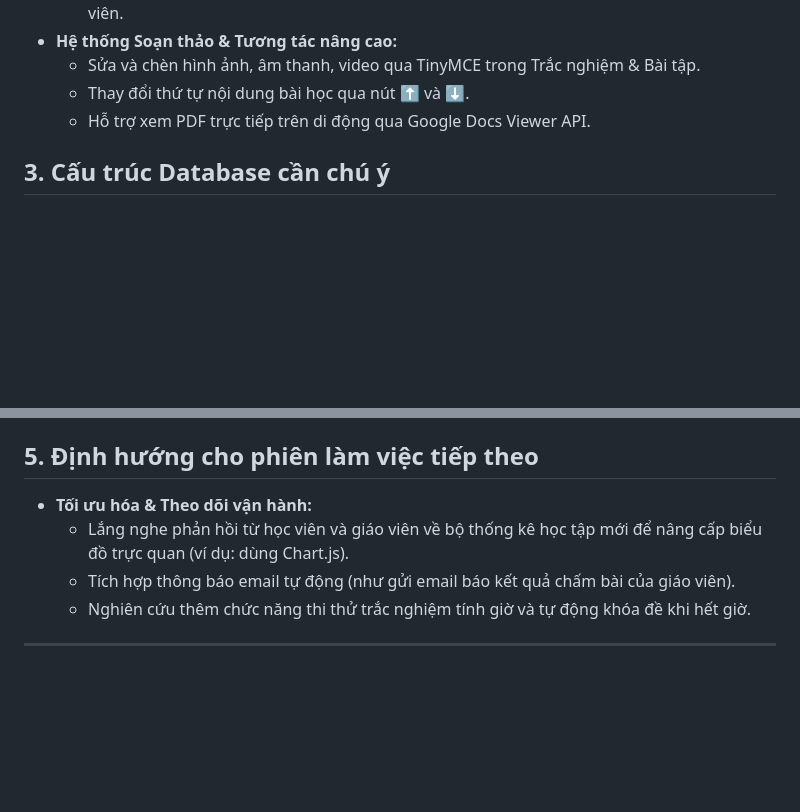
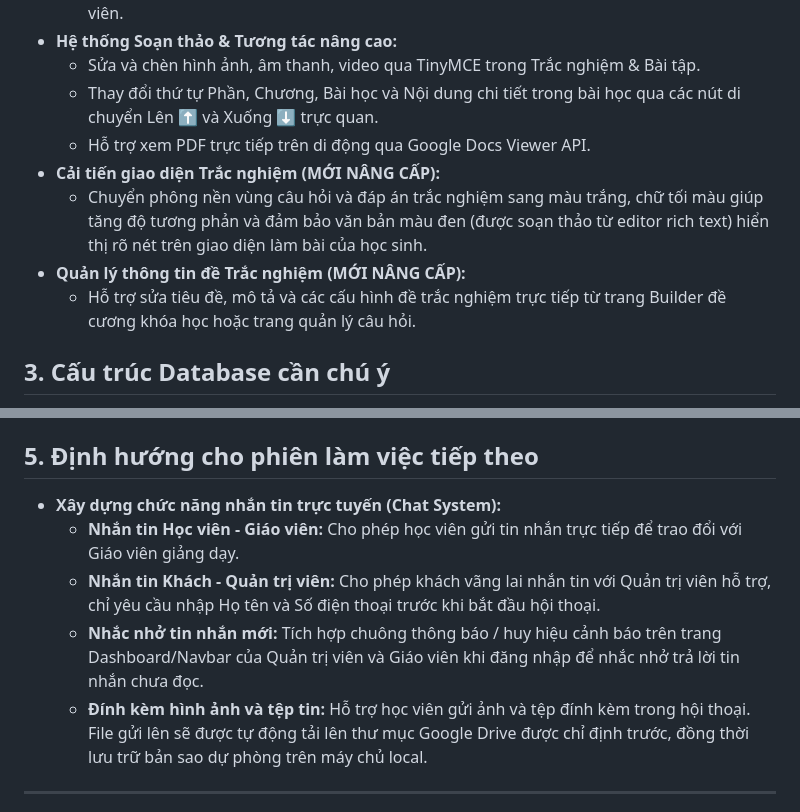
Before and after one commit to tuannguyenbrvt-alt/ntkntk, a Markdown page: PROJECT_SUMMARY.md, 2 parts joined by grey strips. GitHub-like rendering; blank space fills up the shorter version.

Commit message:
Update PROJECT_SUMMARY with completed reorder/quiz features and new chat requirements

```diff
--- a/PROJECT_SUMMARY.md
+++ b/PROJECT_SUMMARY.md
@@ -39,8 +39,12 @@
   - Chức năng tra cứu ngoài không cần đăng nhập (`/progress/lookup`) yêu cầu nhập đồng thời cả **Tên đăng nhập (Username)** và **Số điện thoại** (Phone) để bảo vệ quyền riêng tư học viên.
 * **Hệ thống Soạn thảo & Tương tác nâng cao:**
   - Sửa và chèn hình ảnh, âm thanh, video qua TinyMCE trong Trắc nghiệm & Bài tập.
-  - Thay đổi thứ tự nội dung bài học qua nút ⬆️ và ⬇️.
+  - Thay đổi thứ tự Phần, Chương, Bài học và Nội dung chi tiết trong bài học qua các nút di chuyển Lên ⬆️ và Xuống ⬇️ trực quan.
   - Hỗ trợ xem PDF trực tiếp trên di động qua Google Docs Viewer API.
+* **Cải tiến giao diện Trắc nghiệm (MỚI NÂNG CẤP):**
+  - Chuyển phông nền vùng câu hỏi và đáp án trắc nghiệm sang màu trắng, chữ tối màu giúp tăng độ tương phản và đảm bảo văn bản màu đen (được soạn thảo từ editor rich text) hiển thị rõ nét trên giao diện làm bài của học sinh.
+* **Quản lý thông tin đề Trắc nghiệm (MỚI NÂNG CẤP):**
+  - Hỗ trợ sửa tiêu đề, mô tả và các cấu hình đề trắc nghiệm trực tiếp từ trang Builder đề cương khóa học hoặc trang quản lý câu hỏi.
 
 ## 3. Cấu trúc Database cần chú ý
 - **Tên ĐÚNG:** `course_parts`, `course_chapters`, `course_lessons`, `course_progress` (KHÔNG DÙNG: `parts`, `chapters`, `lessons`).
@@ -60,9 +64,10 @@
   3. Webhook sẽ tự động pull code lên server thật (`ntkntk.com`) và cập nhật ngay lập tức.
 
 ## 5. Định hướng cho phiên làm việc tiếp theo
-- **Tối ưu hóa & Theo dõi vận hành:**
-  - Lắng nghe phản hồi từ học viên và giáo viên về bộ thống kê học tập mới để nâng cấp biểu đồ trực quan (ví dụ: dùng Chart.js).
-  - Tích hợp thông báo email tự động (như gửi email báo kết quả chấm bài của giáo viên).
-  - Nghiên cứu thêm chức năng thi thử trắc nghiệm tính giờ và tự động khóa đề khi hết giờ.
+- **Xây dựng chức năng nhắn tin trực tuyến (Chat System):**
+  - **Nhắn tin Học viên - Giáo viên:** Cho phép học viên gửi tin nhắn trực tiếp để trao đổi với Giáo viên giảng dạy.
+  - **Nhắn tin Khách - Quản trị viên:** Cho phép khách vãng lai nhắn tin với Quản trị viên hỗ trợ, chỉ yêu cầu nhập Họ tên và Số điện thoại trước khi bắt đầu hội thoại.
+  - **Nhắc nhở tin nhắn mới:** Tích hợp chuông thông báo / huy hiệu cảnh báo trên trang Dashboard/Navbar của Quản trị viên và Giáo viên khi đăng nhập để nhắc nhở trả lời tin nhắn chưa đọc.
+  - **Đính kèm hình ảnh và tệp tin:** Hỗ trợ học viên gửi ảnh và tệp đính kèm trong hội thoại. File gửi lên sẽ được tự động tải lên thư mục Google Drive được chỉ định trước, đồng thời lưu trữ bản sao dự phòng trên máy chủ local.
 
 ---
```
Also changed, not shown: other parts of PROJECT_SUMMARY.md (+1 -1 lines).
